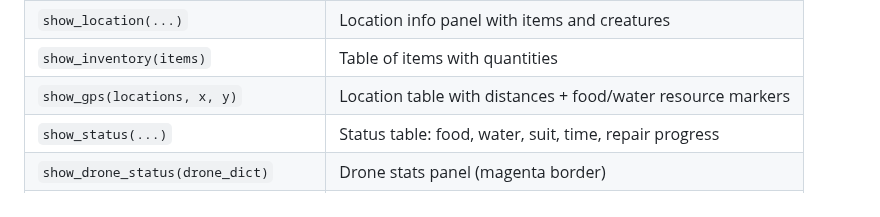
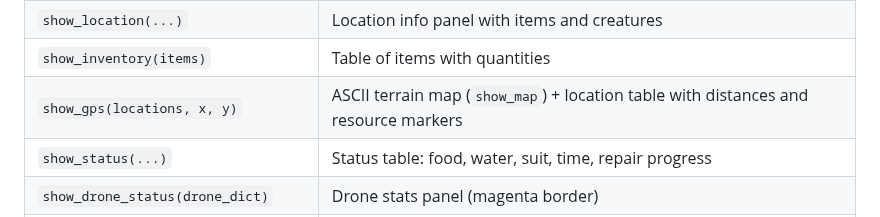
Before and after one commit to elephantatech/moon_traveler, a Markdown page: spec.md, the part around the change. Rendered like a GitHub page.

Commit message:
docs: update show_gps spec entry for terrain map
AI-assisted development

```diff
--- a/spec.md
+++ b/spec.md
@@ -780,7 +780,7 @@ Away from Crash Site:
 | `show_panel(title, content, style)` | Rich panel |
 | `show_location(...)` | Location info panel with items and creatures |
 | `show_inventory(items)` | Table of items with quantities |
-| `show_gps(locations, x, y)` | Location table with distances + food/water resource markers |
+| `show_gps(locations, x, y)` | ASCII terrain map (`show_map`) + location table with distances and resource markers |
 | `show_status(...)` | Status table: food, water, suit, time, repair progress |
 | `show_drone_status(drone_dict)` | Drone stats panel (magenta border) |
 | `show_ship_repair(checklist)` | Repair progress table |
```
